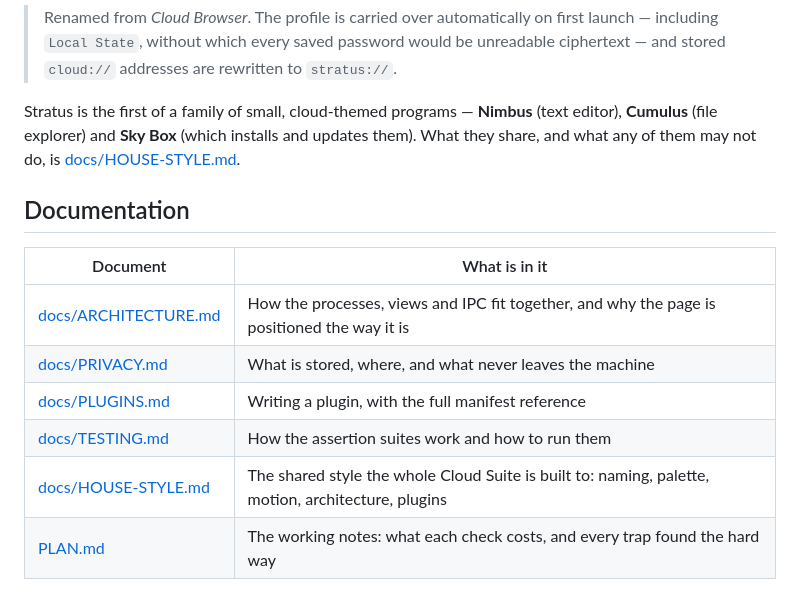
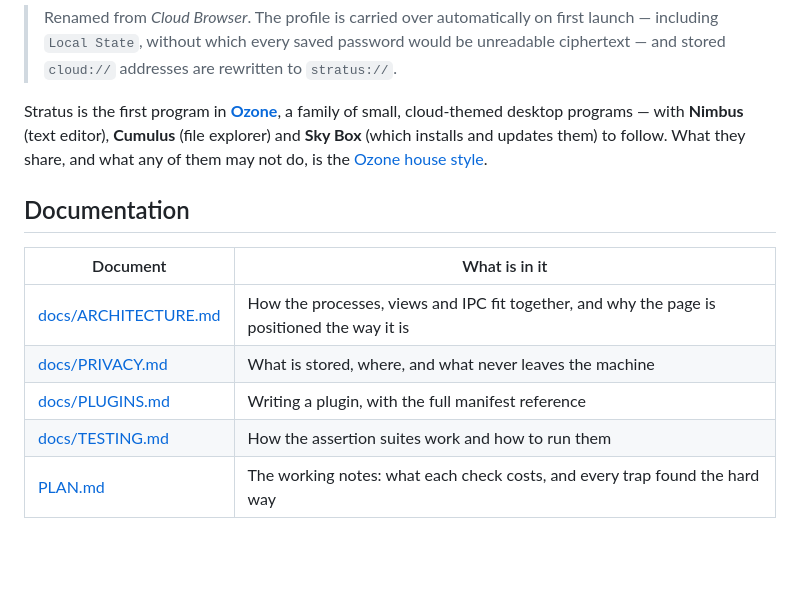
Before and after one commit to GreenRu/Cloud-Browser, a Markdown page: README.md, the part around the change. Rendered like a GitHub page; blank space fills up the shorter version.

Commit message:
Link the house style where it now lives
Co-Authored-By: Claude Opus 5 <noreply@anthropic.com>

```diff
--- a/README.md
+++ b/README.md
@@ -14,10 +14,11 @@ npm start
 > would be unreadable ciphertext — and stored `cloud://` addresses are rewritten
 > to `stratus://`.
 
-Stratus is the first of a family of small, cloud-themed programs — **Nimbus**
-(text editor), **Cumulus** (file explorer) and **Sky Box** (which installs and
-updates them). What they share, and what any of them may not do, is
-[docs/HOUSE-STYLE.md](docs/HOUSE-STYLE.md).
+Stratus is the first program in **[Ozone](https://github.com/GreenRu/Ozone)**, a
+family of small, cloud-themed desktop programs — with **Nimbus** (text editor),
+**Cumulus** (file explorer) and **Sky Box** (which installs and updates them) to
+follow. What they share, and what any of them may not do, is the
+[Ozone house style](https://github.com/GreenRu/Ozone/blob/main/docs/HOUSE-STYLE.md).
 
 ## Documentation
 
@@ -27,7 +28,6 @@ updates them). What they share, and what any of them may not do, is
 | [docs/PRIVACY.md](docs/PRIVACY.md) | What is stored, where, and what never leaves the machine |
 | [docs/PLUGINS.md](docs/PLUGINS.md) | Writing a plugin, with the full manifest reference |
 | [docs/TESTING.md](docs/TESTING.md) | How the assertion suites work and how to run them |
-| [docs/HOUSE-STYLE.md](docs/HOUSE-STYLE.md) | The shared style the whole Cloud Suite is built to: naming, palette, motion, architecture, plugins |
 | [PLAN.md](PLAN.md) | The working notes: what each check costs, and every trap found the hard way |
 
 ## What it does
```
